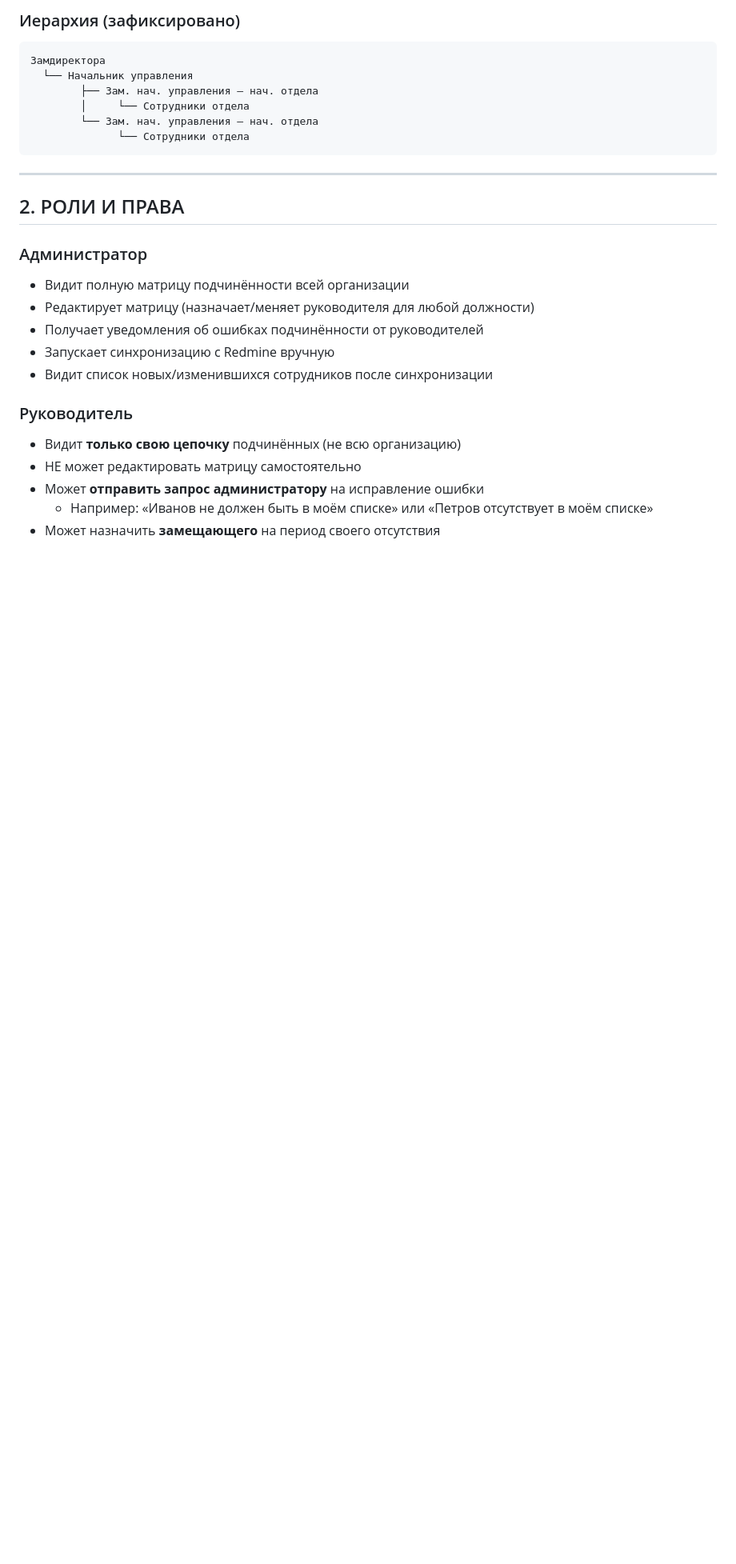
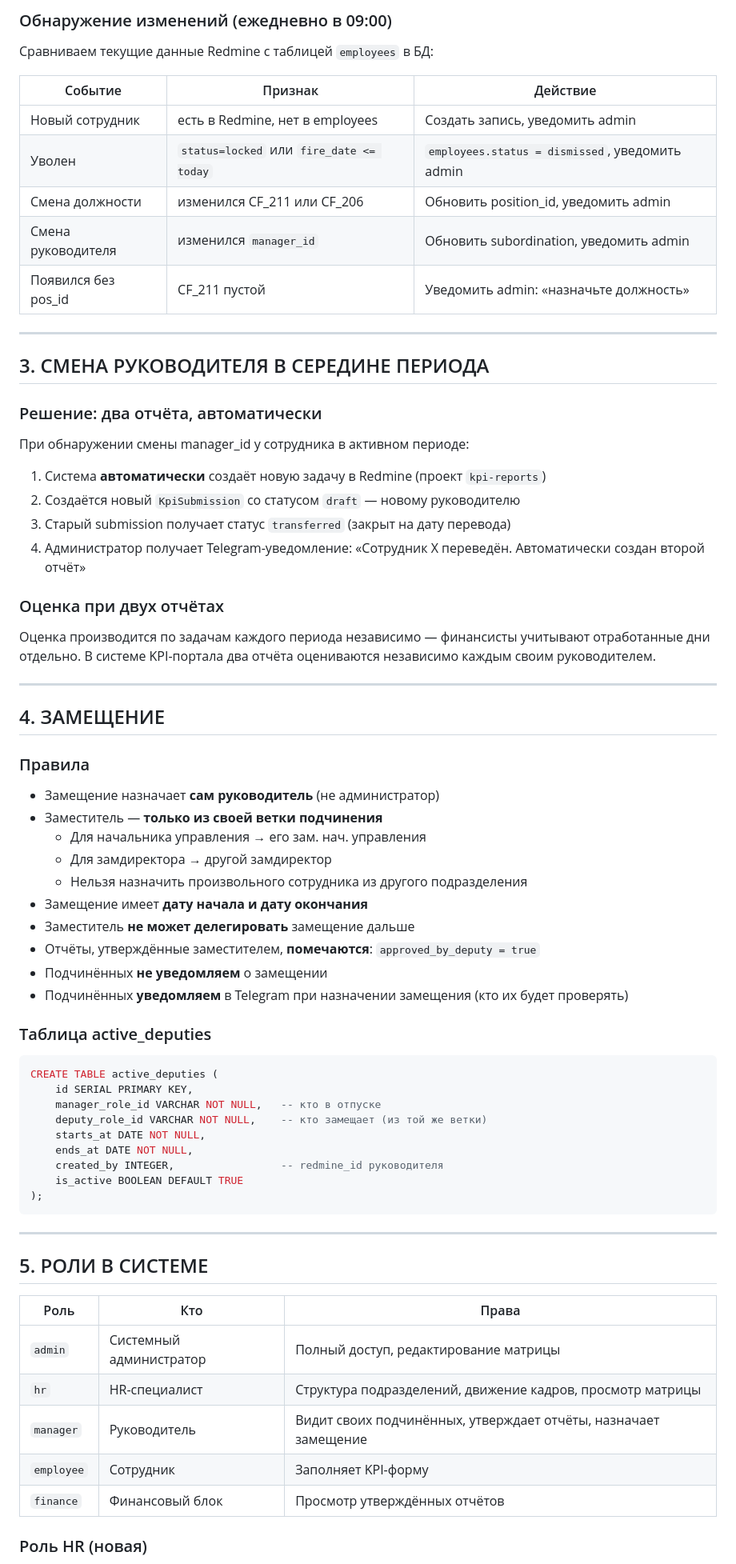
Before and after one commit to johnmiller03535/KPI_V2, a Markdown page: docs/BL_subordination.md, the part around one of its changes. Shown at 80% size. GitHub-like rendering; blank space fills up the shorter version.

````diff
--- a/docs/BL_subordination.md
+++ b/docs/BL_subordination.md
@@ -19,30 +58,76 @@ ruk_assignments: замдиректора → список начальнико
 ```
 
-### Иерархия (зафиксировано)
-```
-Замдиректора
-  └── Начальник управления
-        ├── Зам. нач. управления — нач. отдела
-        │     └── Сотрудники отдела
-        └── Зам. нач. управления — нач. отдела
-              └── Сотрудники отдела
+### Обнаружение изменений (ежедневно в 09:00)
+
+Сравниваем текущие данные Redmine с таблицей `employees` в БД:
+
+| Событие | Признак | Действие |
+|---|---|---|
+| Новый сотрудник | есть в Redmine, нет в employees | Создать запись, уведомить admin |
+| Уволен | `status=locked` или `fire_date <= today` | `employees.status = dismissed`, уведомить admin |
+| Смена должности | изменился CF_211 или CF_206 | Обновить position_id, уведомить admin |
+| Смена руководителя | изменился `manager_id` | Обновить subordination, уведомить admin |
+| Появился без pos_id | CF_211 пустой | Уведомить admin: «назначьте должность» |
+
+---
+
+## 3. СМЕНА РУКОВОДИТЕЛЯ В СЕРЕДИНЕ ПЕРИОДА
+
+### Решение: два отчёта, автоматически
+
+При обнаружении смены manager_id у сотрудника в активном периоде:
+
+1. Система **автоматически** создаёт новую задачу в Redmine (проект `kpi-reports`)
+2. Создаётся новый `KpiSubmission` со статусом `draft` — новому руководителю
+3. Старый submission получает статус `transferred` (закрыт на дату перевода)
+4. Администратор получает Telegram-уведомление: «Сотрудник X переведён. Автоматически создан второй отчёт»
+
+### Оценка при двух отчётах
+
+Оценка производится по задачам каждого периода независимо — финансисты учитывают отработанные дни отдельно. В системе KPI-портала два отчёта оцениваются независимо каждым своим руководителем.
+
+---
+
+## 4. ЗАМЕЩЕНИЕ
+
+### Правила
+
+- Замещение назначает **сам руководитель** (не администратор)
+- Заместитель — **только из своей ветки подчинения**
+  - Для начальника управления → его зам. нач. управления
+  - Для замдиректора → другой замдиректор
+  - Нельзя назначить произвольного сотрудника из другого подразделения
+- Замещение имеет **дату начала и дату окончания**
+- Заместитель **не может делегировать** замещение дальше
+- Отчёты, утверждённые заместителем, **помечаются**: `approved_by_deputy = true`
+- Подчинённых **не уведомляем** о замещении
+- Подчинённых **уведомляем** в Telegram при назначении замещения (кто их будет проверять)
+
+### Таблица active_deputies
+
+```sql
+CREATE TABLE active_deputies (
+    id SERIAL PRIMARY KEY,
+    manager_role_id VARCHAR NOT NULL,   -- кто в отпуске
+    deputy_role_id VARCHAR NOT NULL,    -- кто замещает (из той же ветки)
+    starts_at DATE NOT NULL,
+    ends_at DATE NOT NULL,
+    created_by INTEGER,                 -- redmine_id руководителя
+    is_active BOOLEAN DEFAULT TRUE
+);
 ```
 
 ---
 
-## 2. РОЛИ И ПРАВА
+## 5. РОЛИ В СИСТЕМЕ
 
-### Администратор
-- Видит полную матрицу подчинённости всей организации
-- Редактирует матрицу (назначает/меняет руководителя для любой должности)
-- Получает уведомления об ошибках подчинённости от руководителей
-- Запускает синхронизацию с Redmine вручную
-- Видит список новых/изменившихся сотрудников после синхронизации
+| Роль | Кто | Права |
+|---|---|---|
+| `admin` | Системный администратор | Полный доступ, редактирование матрицы |
+| `hr` | HR-специалист | Структура подразделений, движение кадров, просмотр матрицы |
+| `manager` | Руководитель | Видит своих подчинённых, утверждает отчёты, назначает замещение |
+| `employee` | Сотрудник | Заполняет KPI-форму |
+| `finance` | Финансовый блок | Просмотр утверждённых отчётов |
 
-### Руководитель
-- Видит **только свою цепочку** подчинённых (не всю организацию)
-- НЕ может редактировать матрицу самостоятельно
-- Может **отправить запрос администратору** на исправление ошибки
-  - Например: «Иванов не должен быть в моём списке» или «Петров отсутствует в моём списке»
-- Может назначить **замещающего** на период своего отсутствия
+### Роль HR (новая)
 
````
Also changed, not shown: other parts of docs/BL_subordination.md (+117 -147 lines), docs/TASK_redmine_people_api.md (added, +54 -0 lines).
